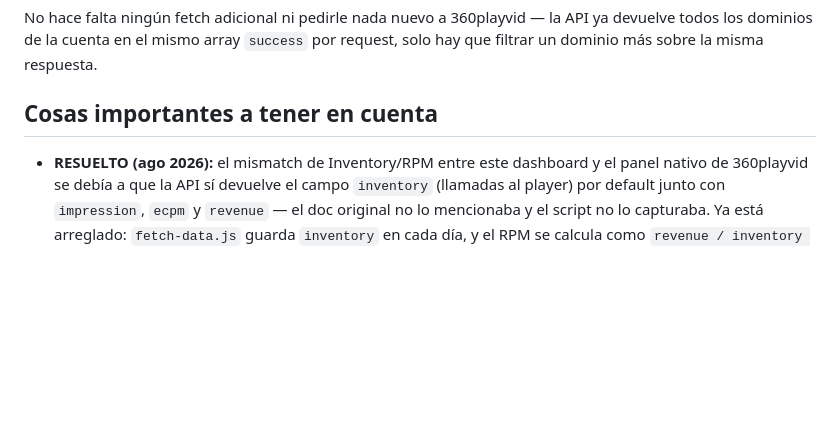
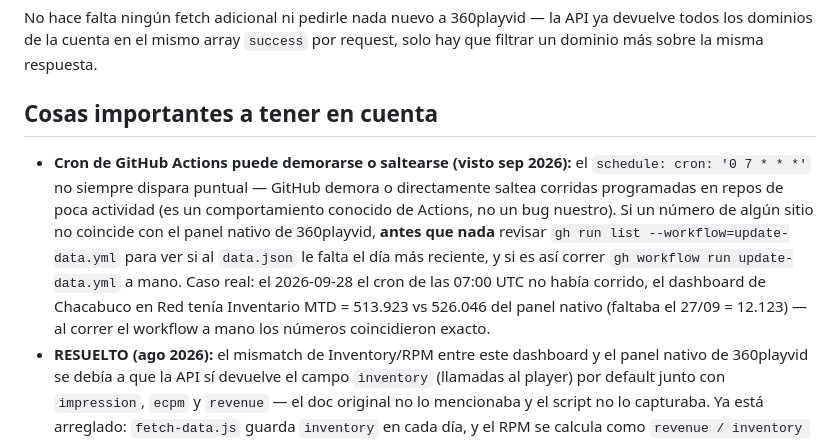
Before and after one commit to UwizerAdm/chacabuco-en-red-dashboard, a Markdown page: CLAUDE.md, the part around the change. GitHub-like rendering; blank space fills up the shorter version.

Commit message:
Documentar que el cron de Actions puede demorarse o saltearse
Caso real 2026-09-28: el mismatch de Inventario MTD entre nuestro
dashboard y el panel nativo de 360playvid (513.923 vs 526.046) era
por un día faltante porque el cron de las 07:00 UTC no había
corrido, no un bug de cálculo. Se resolvió corriendo el workflow a
mano.

Co-Authored-By: Claude Sonnet 5 <noreply@anthropic.com>

```diff
--- a/CLAUDE.md
+++ b/CLAUDE.md
@@ -104,6 +104,18 @@ por request, solo hay que filtrar un dominio más sobre la misma respuesta.
 
 ## Cosas importantes a tener en cuenta
 
+- **Cron de GitHub Actions puede demorarse o saltearse (visto sep 2026):** el
+  `schedule: cron: '0 7 * * *'` no siempre dispara puntual — GitHub demora o
+  directamente saltea corridas programadas en repos de poca actividad (es un
+  comportamiento conocido de Actions, no un bug nuestro). Si un número de
+  algún sitio no coincide con el panel nativo de 360playvid, **antes que
+  nada** revisar `gh run list --workflow=update-data.yml` para ver si al
+  `data.json` le falta el día más reciente, y si es así correr
+  `gh workflow run update-data.yml` a mano. Caso real: el 2026-09-28 el cron
+  de las 07:00 UTC no había corrido, el dashboard de Chacabuco en Red tenía
+  Inventario MTD = 513.923 vs 526.046 del panel nativo (faltaba el
+  27/09 = 12.123) — al correr el workflow a mano los números coincidieron
+  exacto.
 - **RESUELTO (ago 2026):** el mismatch de Inventory/RPM entre este dashboard y
   el panel nativo de 360playvid se debía a que la API sí devuelve el campo
   `inventory` (llamadas al player) por default junto con `impression`,
```
